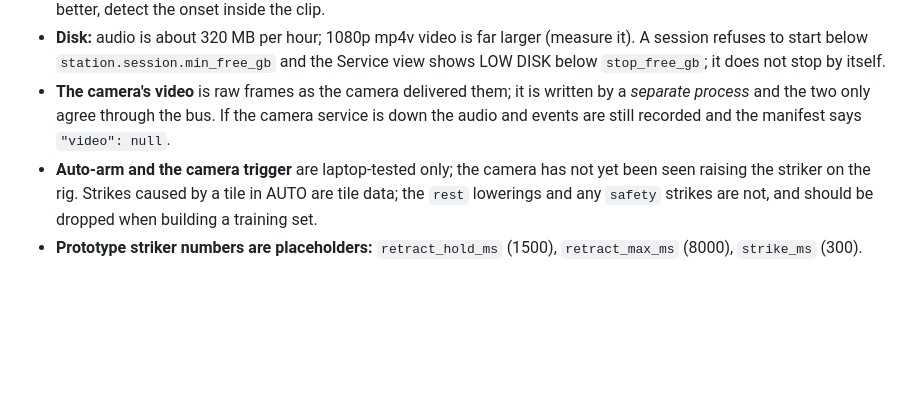
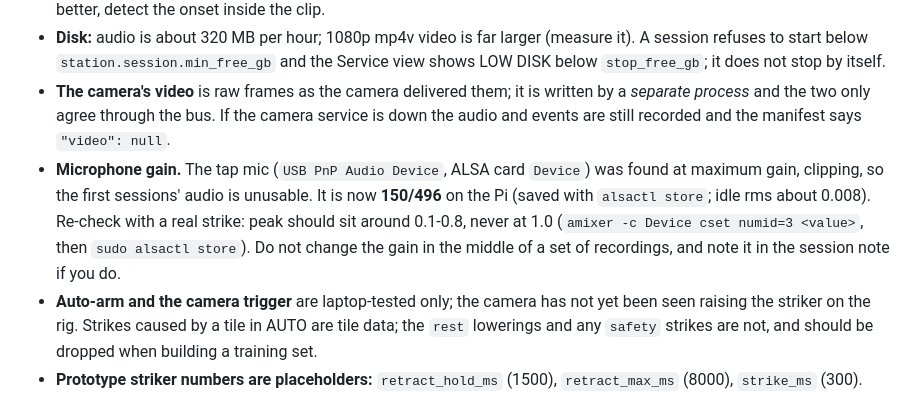
Before and after one commit to KL-Mithunvel/Tile_Sorting, a Markdown page: documents/programming/data_collection_sessions.md, the part around the change. GitHub-like rendering; blank space fills up the shorter version.

```diff
--- a/documents/programming/data_collection_sessions.md
+++ b/documents/programming/data_collection_sessions.md
@@ -117,6 +117,7 @@ If the session stops uncleanly (power cut, crash) the next start-up seals the fo
 - **The camera's video** is raw frames as the camera delivered them; it is written by a *separate process* and the two only
   agree through the bus. If the camera service is down the audio and events are still recorded and the manifest says
   `"video": null`.
+- **Microphone gain.** The tap mic (`USB PnP Audio Device`, ALSA card `Device`) was found at maximum gain, clipping, so the first sessions' audio is unusable. It is now **150/496** on the Pi (saved with `alsactl store`; idle rms about 0.008). Re-check with a real strike: peak should sit around 0.1-0.8, never at 1.0 (`amixer -c Device cset numid=3 <value>`, then `sudo alsactl store`). Do not change the gain in the middle of a set of recordings, and note it in the session note if you do.
 - **Auto-arm and the camera trigger** are laptop-tested only; the camera has not yet been seen raising the striker on the rig.
   Strikes caused by a tile in AUTO are tile data; the `rest` lowerings and any `safety` strikes are not, and should be dropped
   when building a training set.
```
Also changed, not shown: documents/programming/striker_sequence.md (+1 -1 lines), 1 other file.
